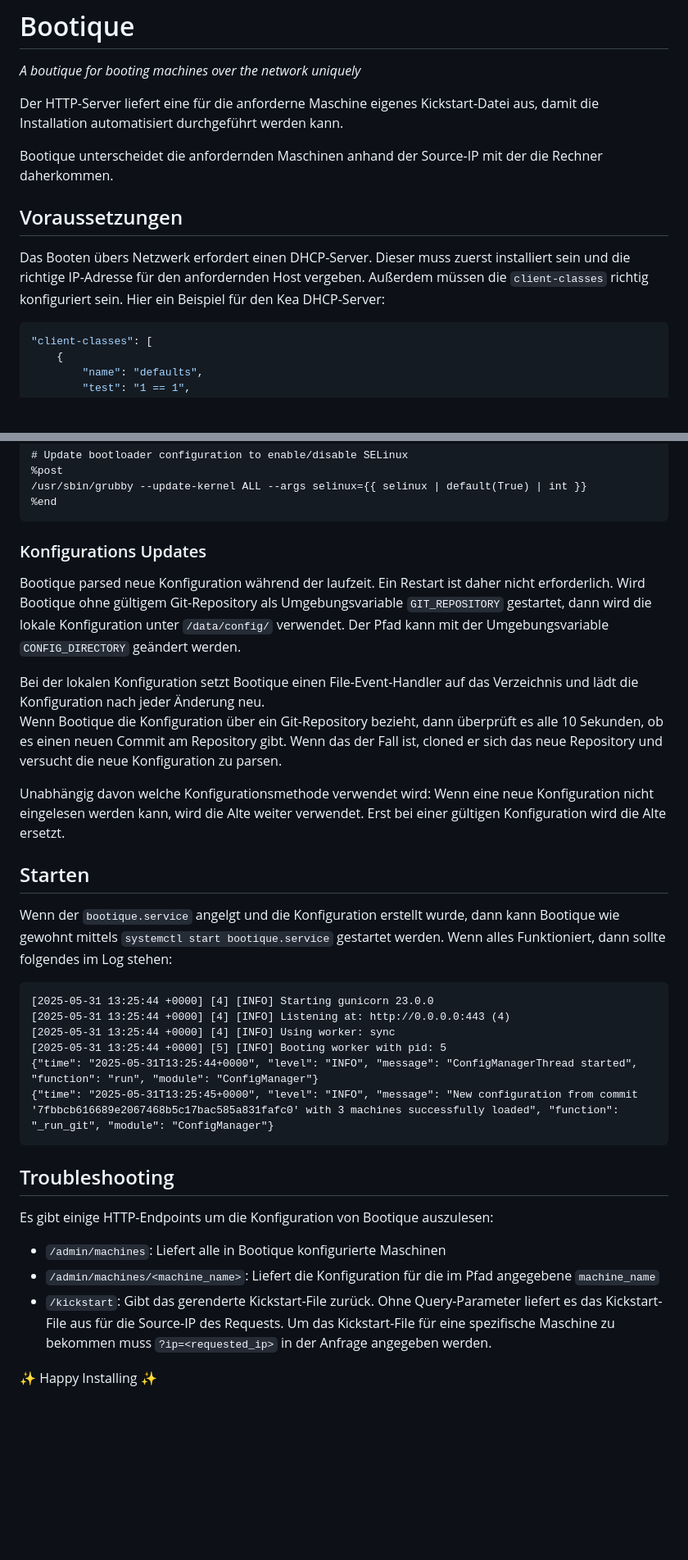
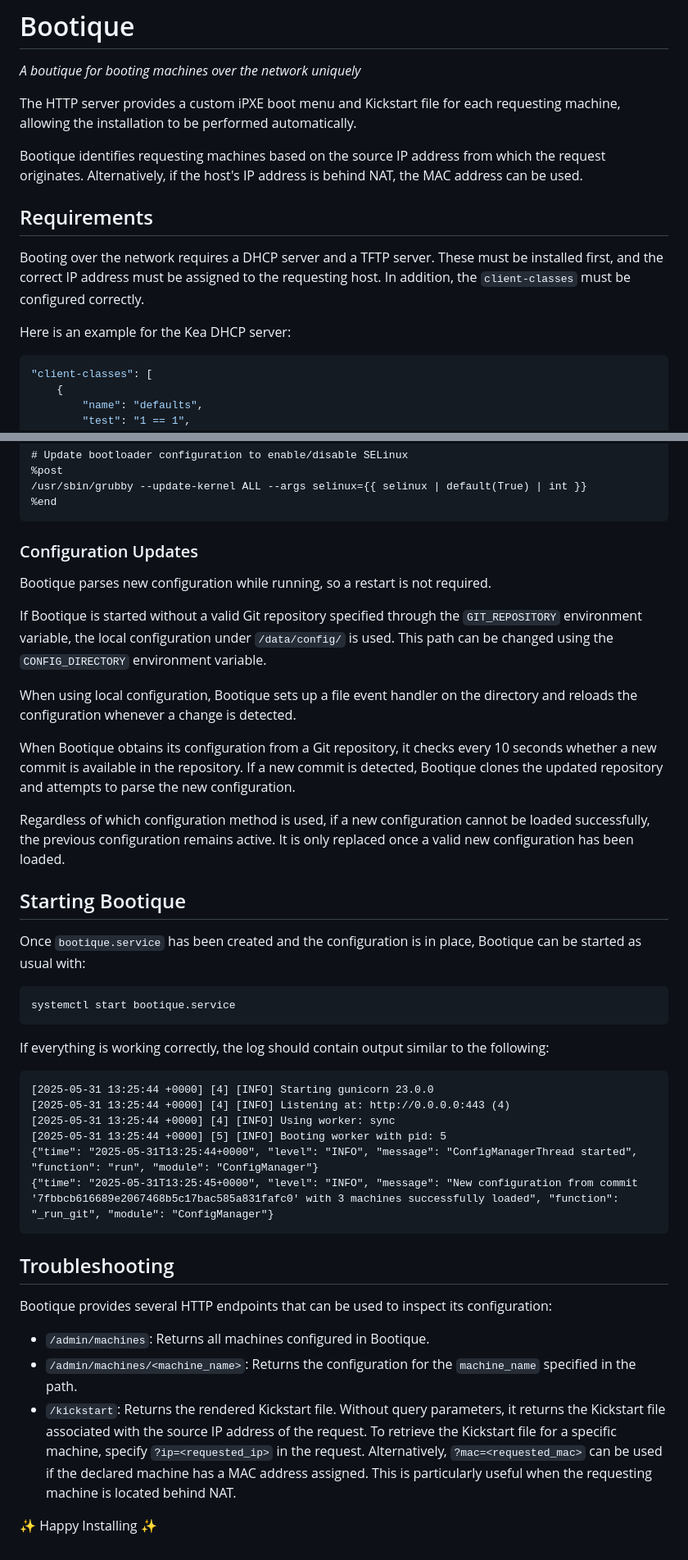
Before and after one commit to rafaelschreiber/bootique, a Markdown page: README.md, 2 parts joined by grey strips. Shown at 82% size. GitHub-like rendering; blank space fills up the shorter version.

````diff
--- a/README.md
+++ b/README.md
@@ -1,12 +1,15 @@
 # Bootique
 *A boutique for booting machines over the network uniquely*
 
-Der HTTP-Server liefert eine für die anforderne Maschine eigenes Kickstart-Datei aus, damit die Installation automatisiert durchgeführt werden kann.
+The HTTP server provides a custom iPXE boot menu and Kickstart file for each requesting machine, allowing the installation to be performed automatically.
 
-Bootique unterscheidet die anfordernden Maschinen anhand der Source-IP mit der die Rechner daherkommen.
+Bootique identifies requesting machines based on the source IP address from which the request originates. Alternatively, if the host's IP address is behind NAT, the MAC address can be used.
 
-## Voraussetzungen
-Das Booten übers Netzwerk erfordert einen DHCP-Server. Dieser muss zuerst installiert sein und die richtige IP-Adresse für den anfordernden Host vergeben. Außerdem müssen die `client-classes` richtig konfiguriert sein. Hier ein Beispiel für den Kea DHCP-Server:
+## Requirements
+
+Booting over the network requires a DHCP server and a TFTP server. These must be installed first, and the correct IP address must be assigned to the requesting host. In addition, the `client-classes` must be configured correctly.
+
+Here is an example for the Kea DHCP server:
 
 ```json
 "client-classes": [
@@ -181,18 +204,29 @@ grubby
 %end
 ```
 
-### Konfigurations Updates
-Bootique parsed neue Konfiguration während der laufzeit. Ein Restart ist daher nicht erforderlich. Wird Bootique ohne gültigem Git-Repository als Umgebungsvariable `GIT_REPOSITORY` gestartet, dann wird die lokale Konfiguration unter `/data/config/` verwendet. Der Pfad kann mit der Umgebungsvariable `CONFIG_DIRECTORY` geändert werden.
+### Configuration Updates
 
-Bei der lokalen Konfiguration setzt Bootique einen File-Event-Handler auf das Verzeichnis und lädt die Konfiguration nach jeder Änderung neu.<br>
-Wenn Bootique die Konfiguration über ein Git-Repository bezieht, dann überprüft es alle 10 Sekunden, ob es einen neuen Commit am Repository gibt. Wenn das der Fall ist, cloned er sich das neue Repository und versucht die neue Konfiguration zu parsen.
+Bootique parses new configuration while running, so a restart is not required.
 
-Unabhängig davon welche Konfigurationsmethode verwendet wird: Wenn eine neue Konfiguration nicht eingelesen werden kann, wird die Alte weiter verwendet. Erst bei einer gültigen Konfiguration wird die Alte ersetzt.
+If Bootique is started without a valid Git repository specified through the `GIT_REPOSITORY` environment variable, the local configuration under `/data/config/` is used. This path can be changed using the `CONFIG_DIRECTORY` environment variable.
 
-## Starten
-Wenn der `bootique.service` angelgt und die Konfiguration erstellt wurde, dann kann Bootique wie gewohnt mittels `systemctl start bootique.service` gestartet werden. Wenn alles Funktioniert, dann sollte folgendes im Log stehen:
+When using local configuration, Bootique sets up a file event handler on the directory and reloads the configuration whenever a change is detected.
 
+When Bootique obtains its configuration from a Git repository, it checks every 10 seconds whether a new commit is available in the repository. If a new commit is detected, Bootique clones the updated repository and attempts to parse the new configuration.
+
+Regardless of which configuration method is used, if a new configuration cannot be loaded successfully, the previous configuration remains active. It is only replaced once a valid new configuration has been loaded.
+
+## Starting Bootique
+
+Once `bootique.service` has been created and the configuration is in place, Bootique can be started as usual with:
+
+```bash
+systemctl start bootique.service
 ```
+
+If everything is working correctly, the log should contain output similar to the following:
+
+```text
 [2025-05-31 13:25:44 +0000] [4] [INFO] Starting gunicorn 23.0.0
 [2025-05-31 13:25:44 +0000] [4] [INFO] Listening at: http://0.0.0.0:443 (4)
 [2025-05-31 13:25:44 +0000] [4] [INFO] Using worker: sync
@@ -202,9 +236,11 @@ Wenn der `bootique.service` angelgt und die Konfiguration erstellt wurde, dann k
 ```
 
 ## Troubleshooting
-Es gibt einige HTTP-Endpoints um die Konfiguration von Bootique auszulesen:
-- `/admin/machines`: Liefert alle in Bootique konfigurierte Maschinen
-- `/admin/machines/<machine_name>`: Liefert die Konfiguration für die im Pfad angegebene `machine_name`
-- `/kickstart`: Gibt das gerenderte Kickstart-File zurück. Ohne Query-Parameter liefert es das Kickstart-File aus für die Source-IP des Requests. Um das Kickstart-File für eine spezifische Maschine zu bekommen muss `?ip=<requested_ip>` in der Anfrage angegeben werden.
+
+Bootique provides several HTTP endpoints that can be used to inspect its configuration:
+
+- `/admin/machines`: Returns all machines configured in Bootique.
+- `/admin/machines/<machine_name>`: Returns the configuration for the `machine_name` specified in the path.
+- `/kickstart`: Returns the rendered Kickstart file. Without query parameters, it returns the Kickstart file associated with the source IP address of the request. To retrieve the Kickstart file for a specific machine, specify `?ip=<requested_ip>` in the request. Alternatively, `?mac=<requested_mac>` can be used if the declared machine has a MAC address assigned. This is particularly useful when the requesting machine is located behind NAT.
 
 ✨ Happy Installing ✨
````
Also changed, not shown: other parts of README.md (+53 -33 lines), README-DE.md (added, +215 -0 lines).
